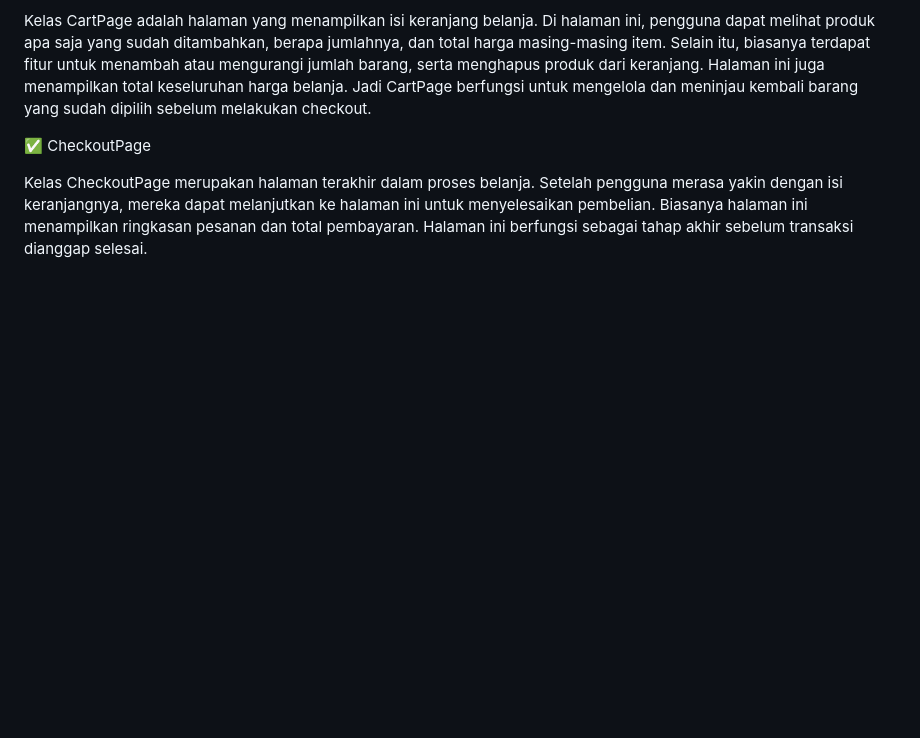
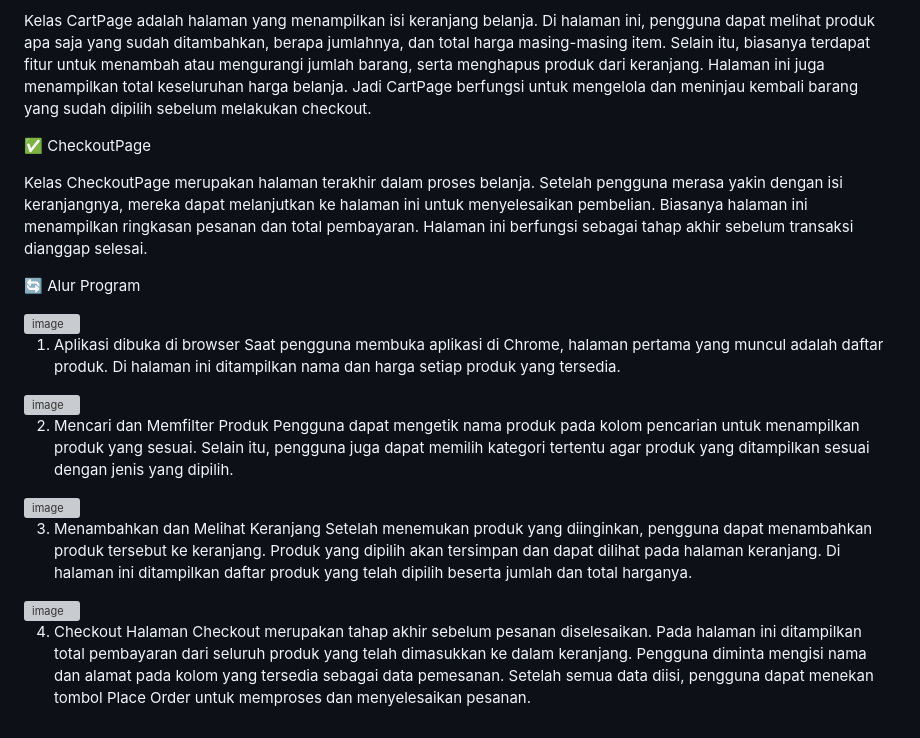
Before and after one commit to zelssz/tugas_pab, a Markdown page: README.md, the part around the change. GitHub-like rendering; blank space fills up the shorter version; grey boxes are pictures that could not be loaded.

```diff
--- a/README.md
+++ b/README.md
@@ -42,3 +42,25 @@ Kelas CartPage adalah halaman yang menampilkan isi keranjang belanja. Di halaman
 ✅ CheckoutPage
 
 Kelas CheckoutPage merupakan halaman terakhir dalam proses belanja. Setelah pengguna merasa yakin dengan isi keranjangnya, mereka dapat melanjutkan ke halaman ini untuk menyelesaikan pembelian. Biasanya halaman ini menampilkan ringkasan pesanan dan total pembayaran. Halaman ini berfungsi sebagai tahap akhir sebelum transaksi dianggap selesai.
+
+🔄 Alur Program
+
+<img width="1919" height="962" alt="image" src="https://github.com/user-attachments/assets/099be065-ef93-460b-86ce-0bb553a10690" />
+
+1. Aplikasi dibuka di browser
+Saat pengguna membuka aplikasi di Chrome, halaman pertama yang muncul adalah daftar produk. Di halaman ini ditampilkan nama dan harga setiap produk yang tersedia.
+
+<img width="1920" height="951" alt="image" src="https://github.com/user-attachments/assets/70d6def8-6ec2-494a-bf8e-7ee3c4e8aefc" />
+
+2. Mencari dan Memfilter Produk
+Pengguna dapat mengetik nama produk pada kolom pencarian untuk menampilkan produk yang sesuai. Selain itu, pengguna juga dapat memilih kategori tertentu agar produk yang ditampilkan sesuai dengan jenis yang dipilih.
+
+<img width="1920" height="997" alt="image" src="https://github.com/user-attachments/assets/5c942470-dc26-4fac-aeb7-a6db471f0f1e" />
+
+3. Menambahkan dan Melihat Keranjang
+Setelah menemukan produk yang diinginkan, pengguna dapat menambahkan produk tersebut ke keranjang. Produk yang dipilih akan tersimpan dan dapat dilihat pada halaman keranjang. Di halaman ini ditampilkan daftar produk yang telah dipilih beserta jumlah dan total harganya.
+
+<img width="1919" height="858" alt="image" src="https://github.com/user-attachments/assets/2ac66a38-c0be-474b-a327-f49241fb217b" />
+
+4. Checkout
+Halaman Checkout merupakan tahap akhir sebelum pesanan diselesaikan. Pada halaman ini ditampilkan total pembayaran dari seluruh produk yang telah dimasukkan ke dalam keranjang. Pengguna diminta mengisi nama dan alamat pada kolom yang tersedia sebagai data pemesanan. Setelah semua data diisi, pengguna dapat menekan tombol Place Order untuk memproses dan menyelesaikan pesanan.
```
